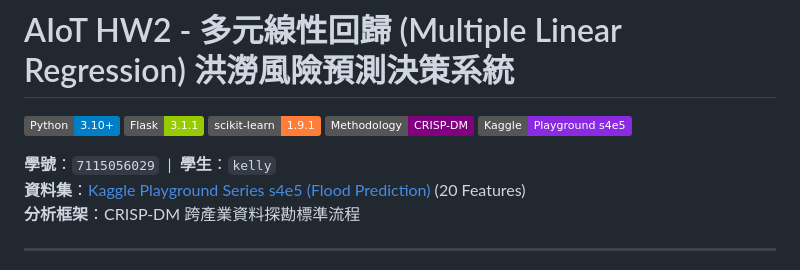
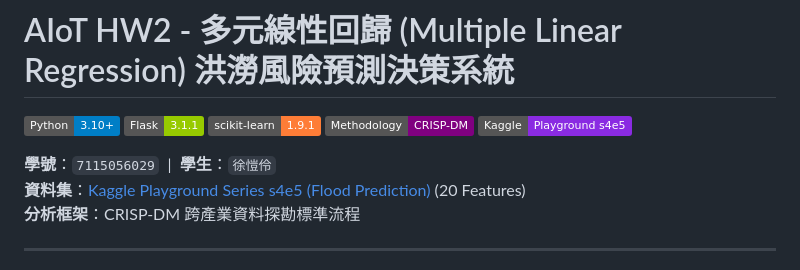
Before and after one commit to Kelly0713/AIoTHW2, a Markdown page: README.md, the part around the change. GitHub-like rendering; badges without logos.

Commit message:
Update student name in README.md

```diff
--- a/README.md
+++ b/README.md
@@ -6,7 +6,7 @@
 [![CRISP-DM](https://img.shields.io/badge/Methodology-CRISP--DM-purple.svg)](https://en.wikipedia.org/wiki/Cross-industry_standard_process_for_data_mining)
 [![Kaggle](https://img.shields.io/badge/Kaggle-Playground%20s4e5-blueviolet.svg)](https://www.kaggle.com/competitions/playground-series-s4e5)
 
-**學號**：`7115056029` &nbsp;|&nbsp; **學生**：`kelly`
+**學號**：`7115056029` &nbsp;|&nbsp; **學生**：`徐愷伶`
 **資料集**：[Kaggle Playground Series s4e5 (Flood Prediction)](https://www.kaggle.com/competitions/playground-series-s4e5) (20 Features)
 **分析框架**：CRISP-DM 跨產業資料探勘標準流程
 
```
